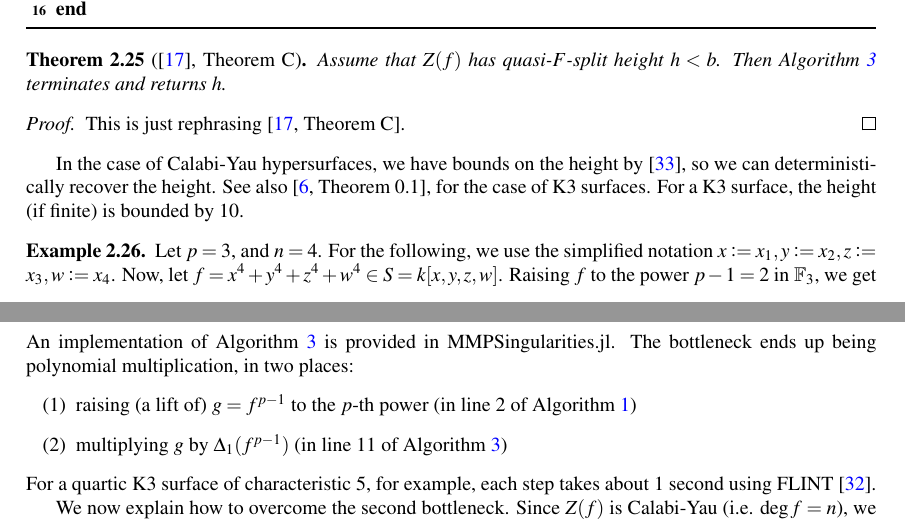
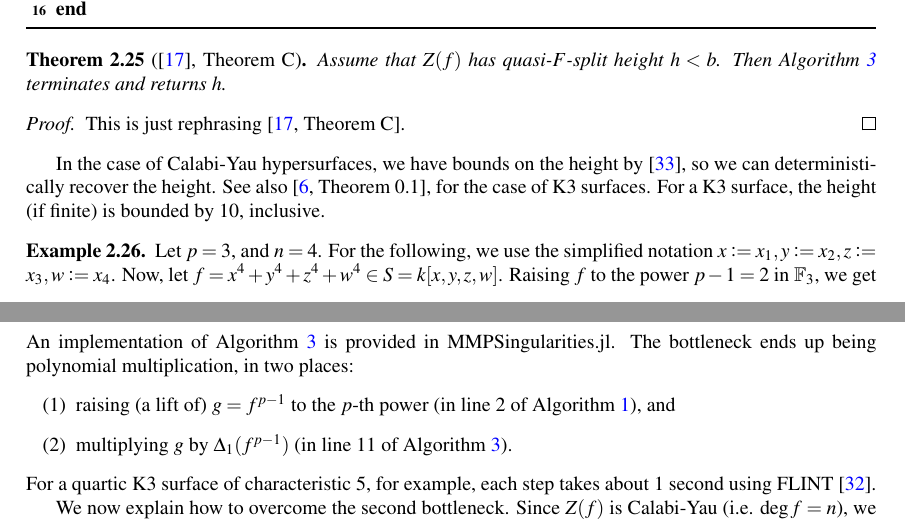
Before and after one commit to jjgarzella/all-heights-k3-surfaces, a LaTeX paper (main.tex, which reads algorithm_outline.tex, multiply_then_split.tex): two parts of page 8 of 22, joined at a grey line, cut so that both start at the same text. Compiled offline with pdfLaTeX.

Commit message:
misc typos

```diff
--- a/algorithm_outline.tex
+++ b/algorithm_outline.tex
@@ -644,7 +644,7 @@ In the case of Calabi-Yau hypersurfaces, we have bounds on the height by
 so we can deterministically recover the height.
 See also \cite[Theorem~0.1]{artin-1974-k3-surfaces},
 for the case of K3 surfaces.
-For a K3 surface, the height (if finite) is bounded by 10.
+For a K3 surface, the height (if finite) is bounded by 10, inclusive.
 
 \begin{ex}
     Let \(p=3\), and \(n = 4\).
--- a/multiply_then_split.tex
+++ b/multiply_then_split.tex
@@ -8,9 +8,9 @@ The bottleneck ends up being polynomial multiplication,
 in two places:
 \begin{enumerate}[(1)]
     \item raising (a lift of) \(g = f^{p-1}\) to the \(p\)-th power
-        (in line 2 of Algorithm \ref{alg:calc:delta1})
+        (in line 2 of Algorithm \ref{alg:calc:delta1}), and
     \item multiplying \(g\) by \(\Delta_{1}(f^{p-1})\)
-        (in line 11 of Algorithm \ref{alg:qfs:naive})
+        (in line 11 of Algorithm \ref{alg:qfs:naive}).
 \end{enumerate}
 
 \noindent For a quartic K3 surface of characteristic \(5\),
```
Also changed, not shown: multiply_then_split.tex (10 more changed lines).
